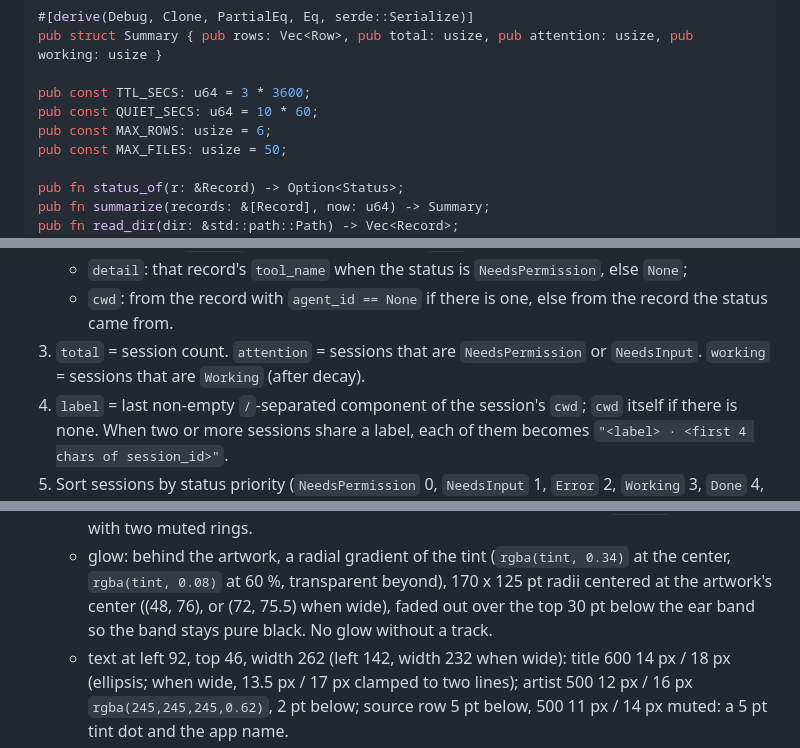
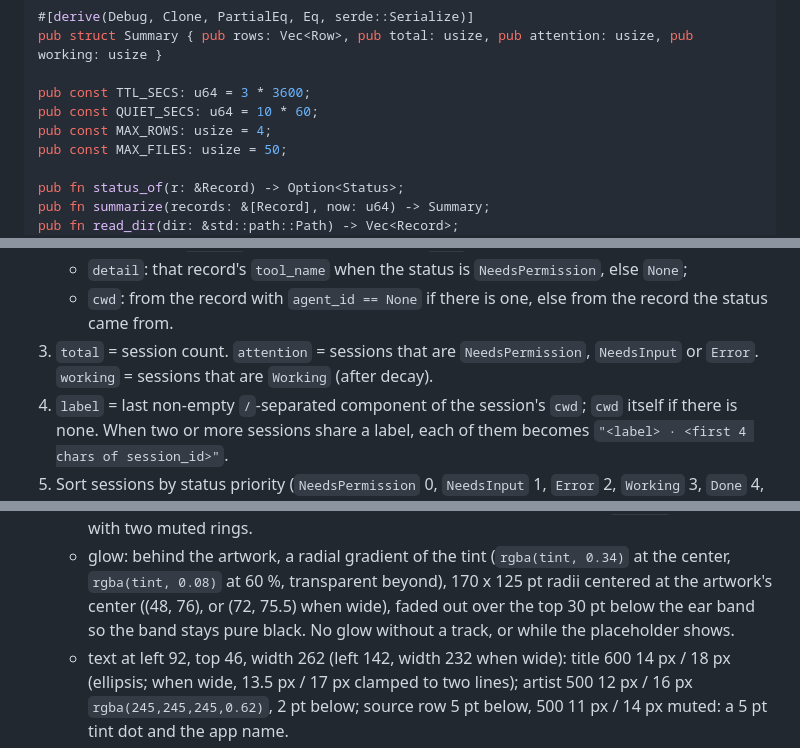
Before and after one commit to iamlemuelle/notch-hud, a Markdown page: CONTRACT.md, 3 parts joined by grey strips. Drawn GitHub-style.

```diff
--- a/CONTRACT.md
+++ b/CONTRACT.md
@@ -68,7 +68,7 @@ pub struct Summary { pub rows: Vec<Row>, pub total: usize, pub attention: usize,
 
 pub const TTL_SECS: u64 = 3 * 3600;
 pub const QUIET_SECS: u64 = 10 * 60;
-pub const MAX_ROWS: usize = 6;
+pub const MAX_ROWS: usize = 4;
 pub const MAX_FILES: usize = 50;
 
 pub fn status_of(r: &Record) -> Option<Status>;
@@ -107,7 +107,7 @@ pub fn sessions_dir() -> std::path::PathBuf;
      (Claude Code sends no `Stop` when you interrupt with Esc);
    - `detail`: that record's `tool_name` when the status is `NeedsPermission`, else `None`;
    - `cwd`: from the record with `agent_id == None` if there is one, else from the record the status came from.
-3. `total` = session count. `attention` = sessions that are `NeedsPermission` or `NeedsInput`. `working` = sessions that
+3. `total` = session count. `attention` = sessions that are `NeedsPermission`, `NeedsInput` or `Error`. `working` = sessions that
    are `Working` (after decay).
 4. `label` = last non-empty `/`-separated component of the session's `cwd`; `cwd` itself if there is none. When two or
    more sessions share a label, each of them becomes `"<label> · <first 4 chars of session_id>"`.
@@ -381,7 +383,7 @@ pub enum Route {
   - glow: behind the artwork, a radial gradient of the tint (`rgba(tint, 0.34)` at the center, `rgba(tint, 0.08)` at
     60 %, transparent beyond), 170 x 125 pt radii centered at the artwork's center ((48, 76), or (72, 75.5) when
     wide), faded out over the top 30 pt
-    below the ear band so the band stays pure black. No glow without a track.
+    below the ear band so the band stays pure black. No glow without a track, or while the placeholder shows.
   - text at left 92, top 46, width 262 (left 142, width 232 when wide): title 600 14 px / 18 px (ellipsis; when wide,
     13.5 px / 17 px clamped to two lines); artist 500 12 px / 16 px `rgba(245,245,245,0.62)`, 2 pt below; source row
     5 pt below, 500 11 px / 14 px muted: a 5 pt tint dot and the app name.
```
Also changed, not shown: other parts of CONTRACT.md (+10 -8 lines).
